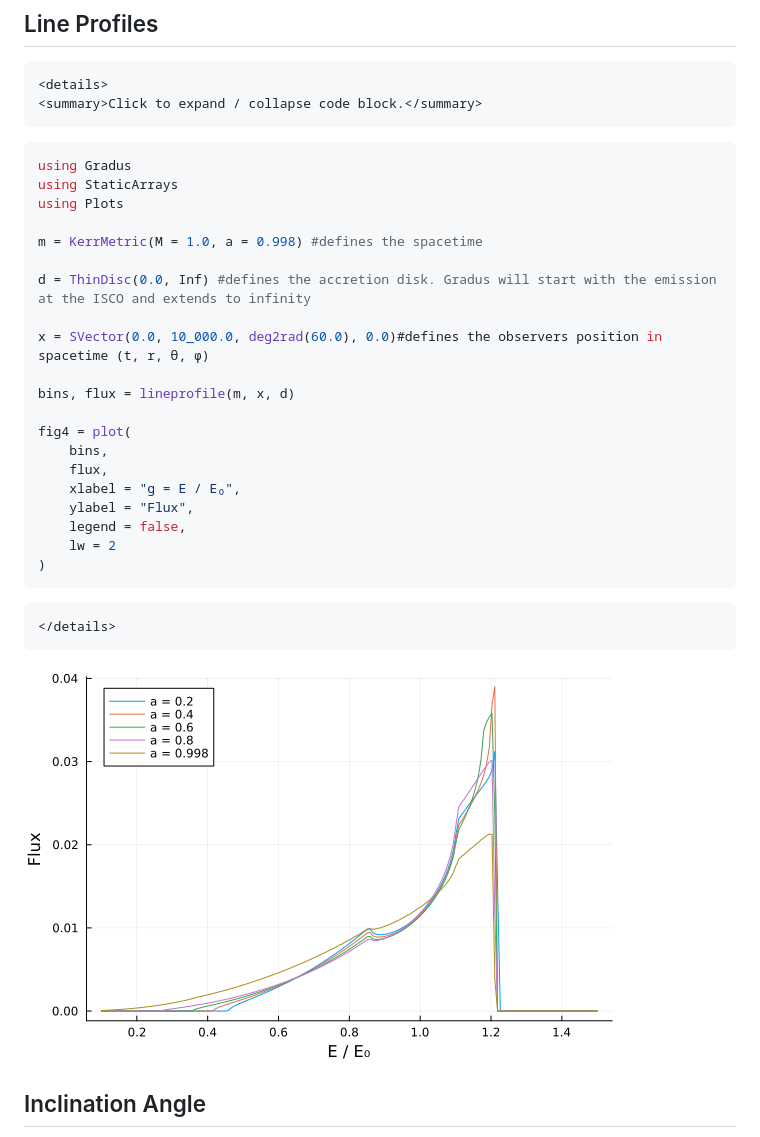
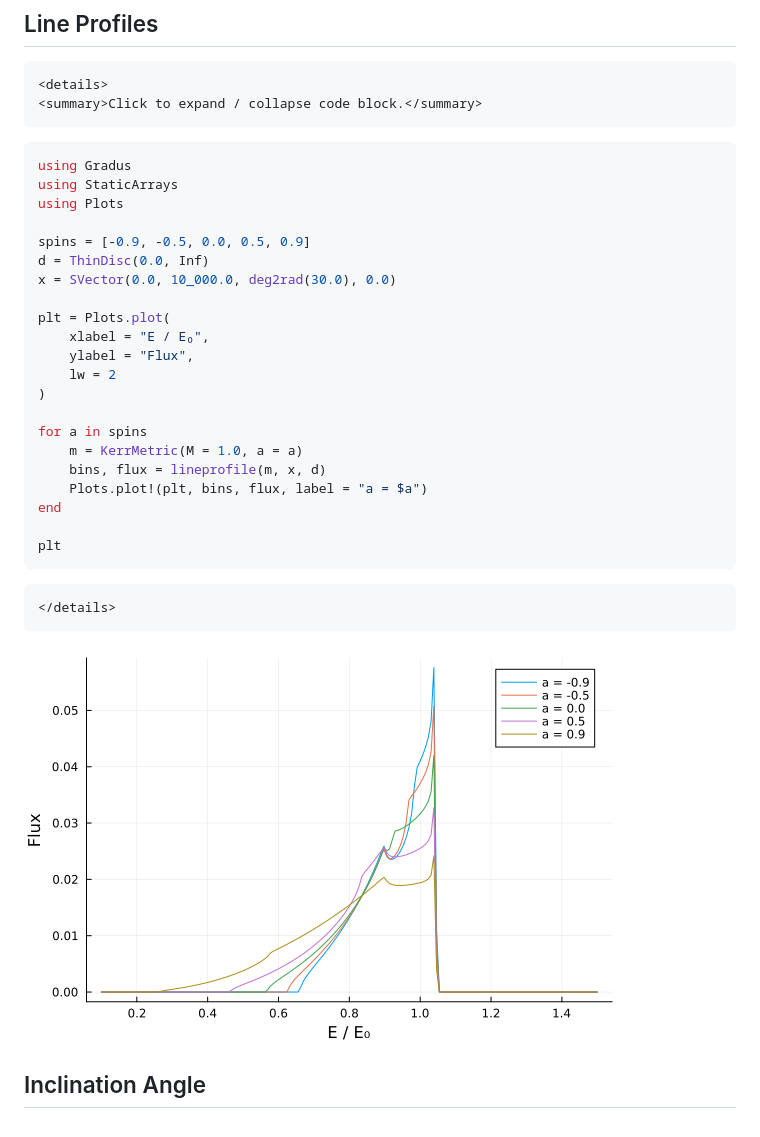
Before and after one commit to phajy/COST, a Markdown page: docs/src/kerr.md, the part around the change. GitHub-like rendering; pictures changed too: docs/src/figures/LineKerrSpins.png.

Commit message:
line prof kerr

````diff
--- a/docs/src/kerr.md
+++ b/docs/src/kerr.md
@@ -393,22 +393,23 @@ using Gradus
 using StaticArrays
 using Plots
 
-m = KerrMetric(M = 1.0, a = 0.998) #defines the spacetime
+spins = [-0.9, -0.5, 0.0, 0.5, 0.9]
+d = ThinDisc(0.0, Inf)
+x = SVector(0.0, 10_000.0, deg2rad(30.0), 0.0)
 
-d = ThinDisc(0.0, Inf) #defines the accretion disk. Gradus will start with the emission at the ISCO and extends to infinity
-
-x = SVector(0.0, 10_000.0, deg2rad(60.0), 0.0)#defines the observers position in spacetime (t, r, θ, ϕ)
-
-bins, flux = lineprofile(m, x, d)
-
-fig4 = plot(
-    bins,
-    flux,
-    xlabel = "g = E / E₀",
+plt = Plots.plot(
+    xlabel = "E / E₀",
     ylabel = "Flux",
-    legend = false,
     lw = 2
 )
+
+for a in spins
+    m = KerrMetric(M = 1.0, a = a)
+    bins, flux = lineprofile(m, x, d)
+    Plots.plot!(plt, bins, flux, label = "a = $a")
+end
+
+plt
 ```
 ```@raw html
 </details>
````
Also changed, not shown: 1 other file.
